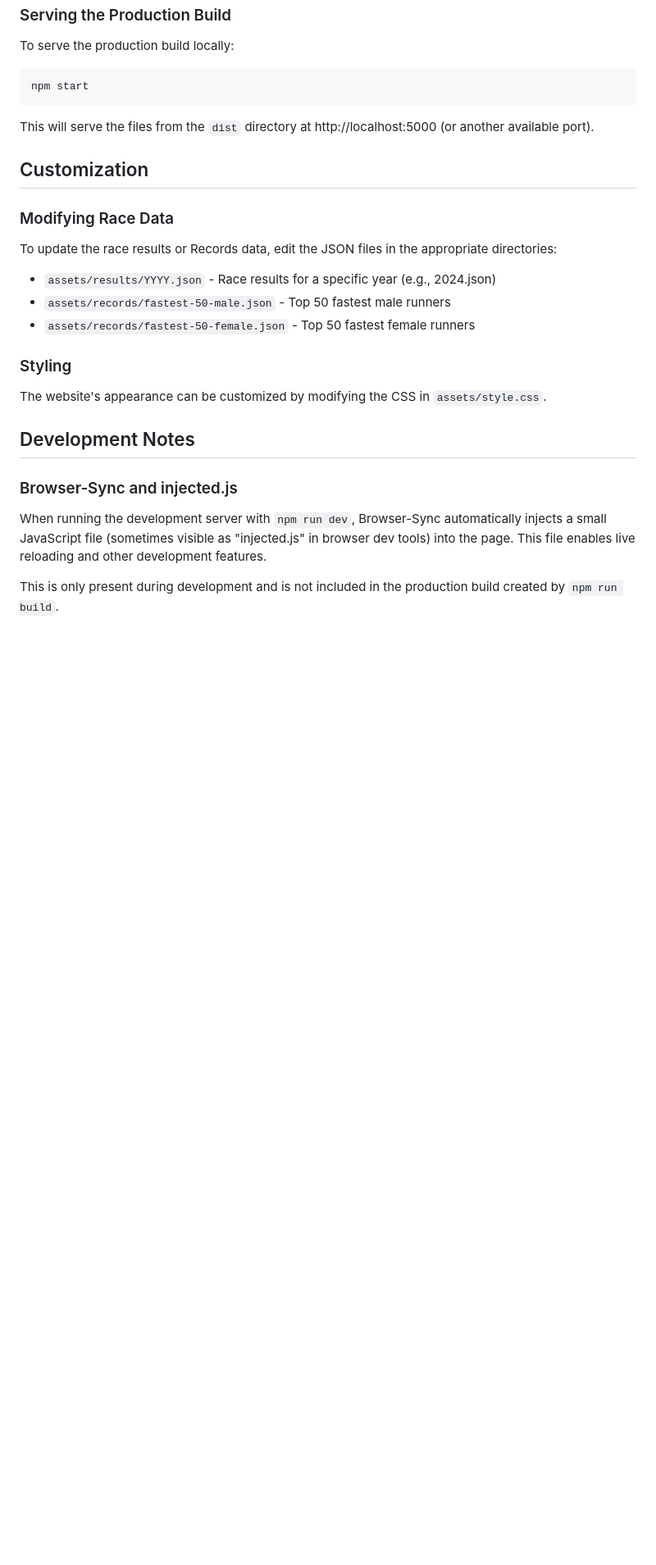
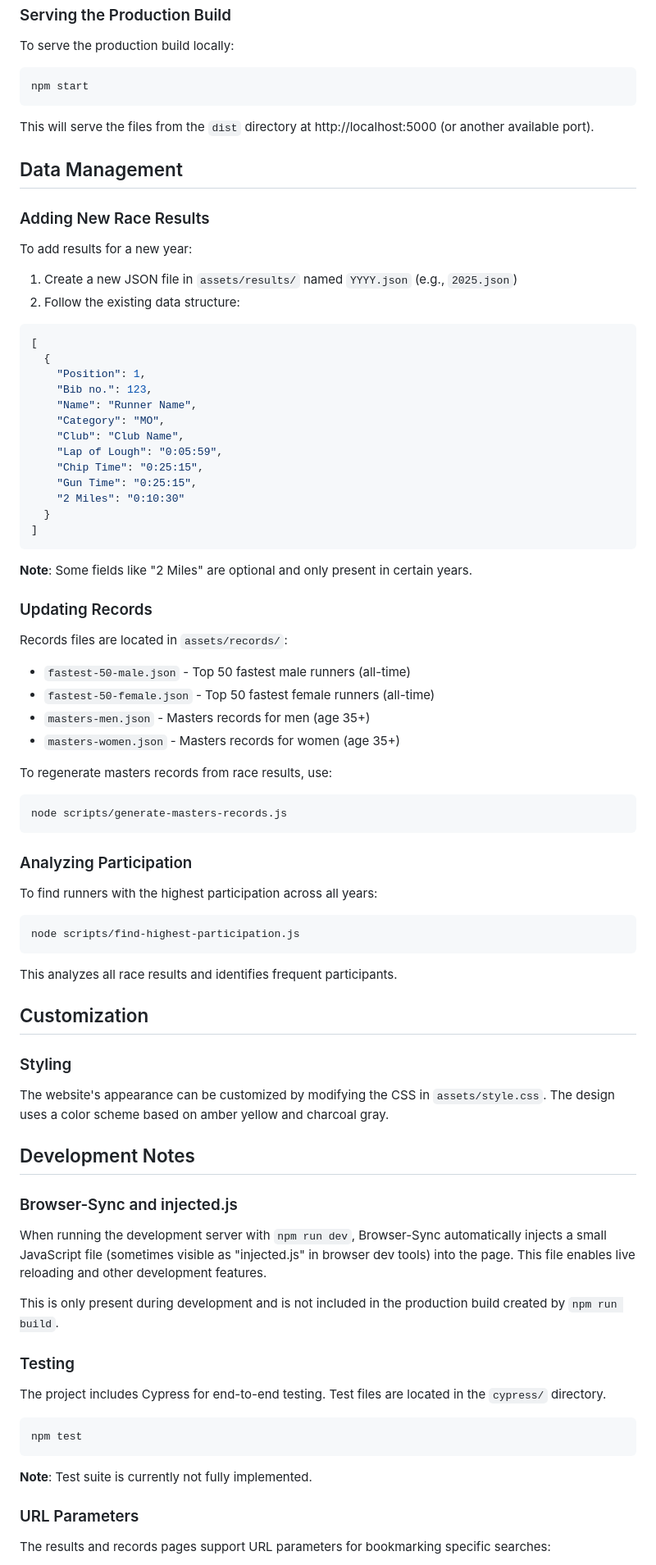
Before and after one commit to eoinmullan/lough-5-site, a Markdown page: README.md, the part around one of its changes. Shown at 82% size. Rendered like a GitHub page; blank space fills up the shorter version.

````diff
--- a/README.md
+++ b/README.md
@@ -112,19 +139,61 @@ npm start
 
 This will serve the files from the `dist` directory at http://localhost:5000 (or another available port).
 
+## Data Management
+
+### Adding New Race Results
+
+To add results for a new year:
+
+1. Create a new JSON file in `assets/results/` named `YYYY.json` (e.g., `2025.json`)
+2. Follow the existing data structure:
+
+```json
+[
+  {
+    "Position": 1,
+    "Bib no.": 123,
+    "Name": "Runner Name",
+    "Category": "MO",
+    "Club": "Club Name",
+    "Lap of Lough": "0:05:59",
+    "Chip Time": "0:25:15",
+    "Gun Time": "0:25:15",
+    "2 Miles": "0:10:30"
+  }
+]
+```
+
+**Note**: Some fields like "2 Miles" are optional and only present in certain years.
+
+### Updating Records
+
+Records files are located in `assets/records/`:
+
+- `fastest-50-male.json` - Top 50 fastest male runners (all-time)
+- `fastest-50-female.json` - Top 50 fastest female runners (all-time)
+- `masters-men.json` - Masters records for men (age 35+)
+- `masters-women.json` - Masters records for women (age 35+)
+
+To regenerate masters records from race results, use:
+```bash
+node scripts/generate-masters-records.js
+```
+
+### Analyzing Participation
+
+To find runners with the highest participation across all years:
+```bash
+node scripts/find-highest-participation.js
+```
+
+This analyzes all race results and identifies frequent participants.
+
 ## Customization
-
-### Modifying Race Data
-
-To update the race results or Records data, edit the JSON files in the appropriate directories:
-
-- `assets/results/YYYY.json` - Race results for a specific year (e.g., 2024.json)
-- `assets/records/fastest-50-male.json` - Top 50 fastest male runners
-- `assets/records/fastest-50-female.json` - Top 50 fastest female runners
 
 ### Styling
 
-The website's appearance can be customized by modifying the CSS in `assets/style.css`.
+The website's appearance can be customized by modifying the CSS in `assets/style.css`. The design uses a color scheme based on amber yellow and charcoal gray.
 
 ## Development Notes
 
@@ -134,3 +203,17 @@ When running the development server with `npm run dev`, Browser-Sync automatical
 
 This is only present during development and is not included in the production build created by `npm run build`.
 
+### Testing
+
+The project includes Cypress for end-to-end testing. Test files are located in the `cypress/` directory.
+
+```bash
+npm test
+```
+
+**Note**: Test suite is currently not fully implemented.
+
+### URL Parameters
+
+The results and records pages support URL parameters for bookmarking specific searches:
+
````
Also changed, not shown: other parts of README.md (+49 -17 lines).
